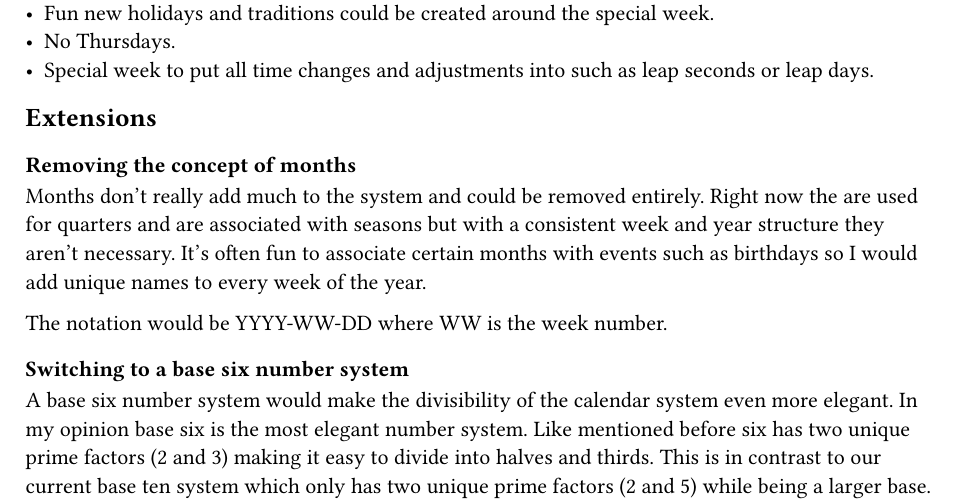
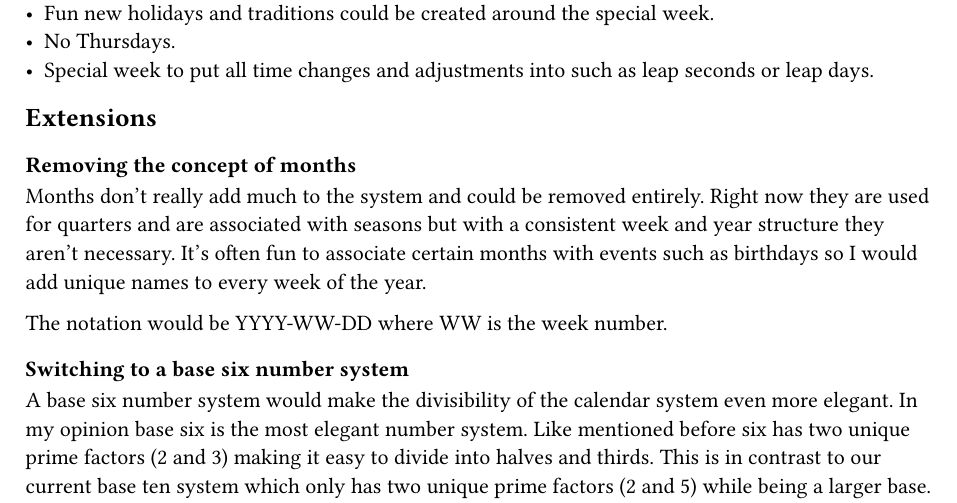
Before and after one commit to RunnersNum40/tedpinkerton.ca, a Typst document (content/blog/calendar-system/body.typ): part of page 2 of 3, cut so that both start at the same text. Compiled offline with Typst 0.15.

Commit message:
Fix typo

```diff
--- a/content/blog/calendar-system/body.typ
+++ b/content/blog/calendar-system/body.typ
@@ -95,7 +95,7 @@ I think this is a minor problem compared to the complexity of the current system
 === Removing the concept of months
 
 Months don't really add much to the system and could be removed entirely.
-Right now the are used for quarters and are associated with seasons but with a consistent week and year structure they aren't necessary.
+Right now they are used for quarters and are associated with seasons but with a consistent week and year structure they aren't necessary.
 It's often fun to associate certain months with events such as birthdays so I would add unique names to every week of the year.
 
 The notation would be YYYY-WW-DD where WW is the week number.
```
